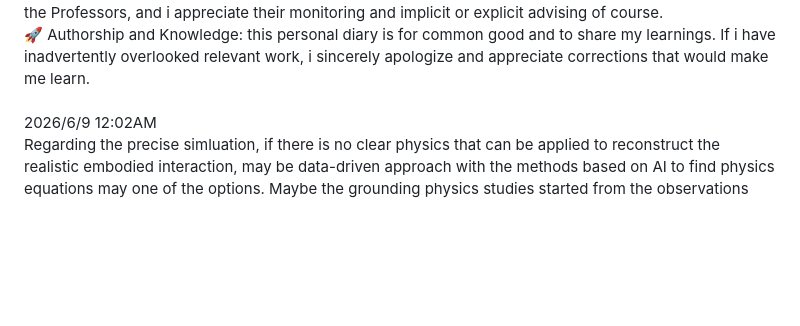
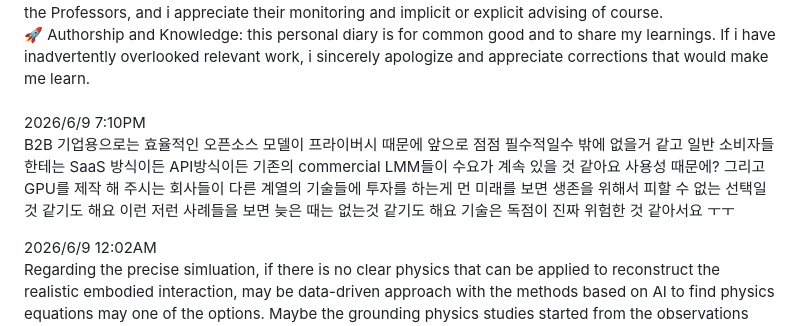
Before and after one commit to happiness-chung-1886/Homepage, a Markdown page: markdown_files/diary.md, the part around the change. GitHub-like rendering; blank space fills up the shorter version.

Commit message:
06/09/26

```diff
--- a/markdown_files/diary.md
+++ b/markdown_files/diary.md
@@ -11,6 +11,9 @@
 </div>
 
 <br>
+
+2026/6/9 7:10PM<br>
+B2B 기업용으로는 효율적인 오픈소스 모델이 프라이버시 때문에 앞으로 점점 필수적일수 밖에 없을거 같고 일반 소비자들한테는 SaaS 방식이든 API방식이든 기존의 commercial LMM들이 수요가 계속 있을 것 같아요 사용성 때문에? 그리고 GPU를 제작 해 주시는 회사들이 다른 계열의 기술들에 투자를 하는게 먼 미래를 보면 생존을 위해서 피할 수 없는 선택일 것 같기도 해요 이런 저런 사례들을 보면 늦은 때는 없는것 같기도 해요 기술은 독점이 진짜 위험한 것 같아서요 ㅜㅜ<br>
 
 2026/6/9 12:02AM<br>
 Regarding the precise simluation, if there is no clear physics that can be applied to reconstruct the realistic embodied interaction, may be data-driven approach with the methods based on AI to find physics equations may one of the options. Maybe the grounding physics studies started from the observations and finding a pattern that can be summarized? And i think this type of approach can be applied to inventing tracer type of studies.<br>
```
